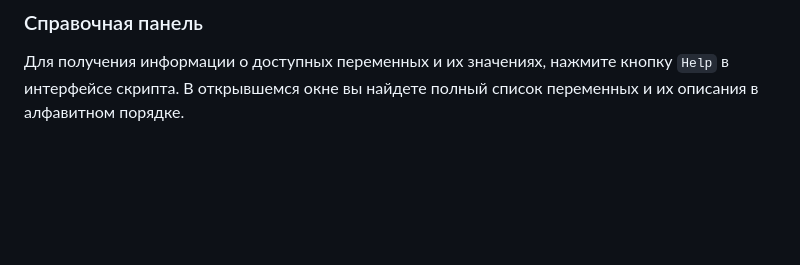
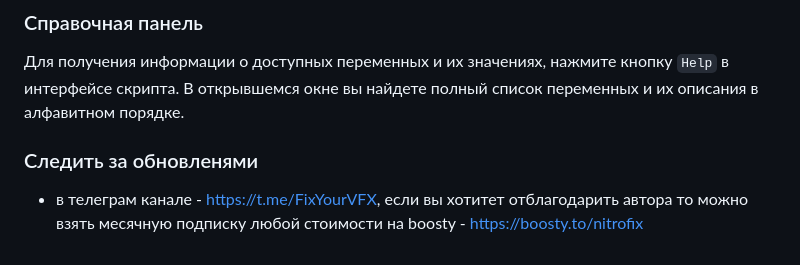
Before and after one commit to NlTROFlX/NitroNamer, a Markdown page: README.md, the part around the change. GitHub-like rendering; blank space fills up the shorter version.

```diff
--- a/README.md
+++ b/README.md
@@ -62,3 +62,6 @@ NitroNamer — это скрипт для Adobe After Effects, предназн
 
 ### Справочная панель
 Для получения информации о доступных переменных и их значениях, нажмите кнопку `Help` в интерфейсе скрипта. В открывшемся окне вы найдете полный список переменных и их описания в алфавитном порядке.
+
+### Следить за обновленями
+* в телеграм канале - https://t.me/FixYourVFX, если вы хотитет отблагодарить автора то можно взять месячную подписку любой стоимости на boosty - https://boosty.to/nitrofix
```
